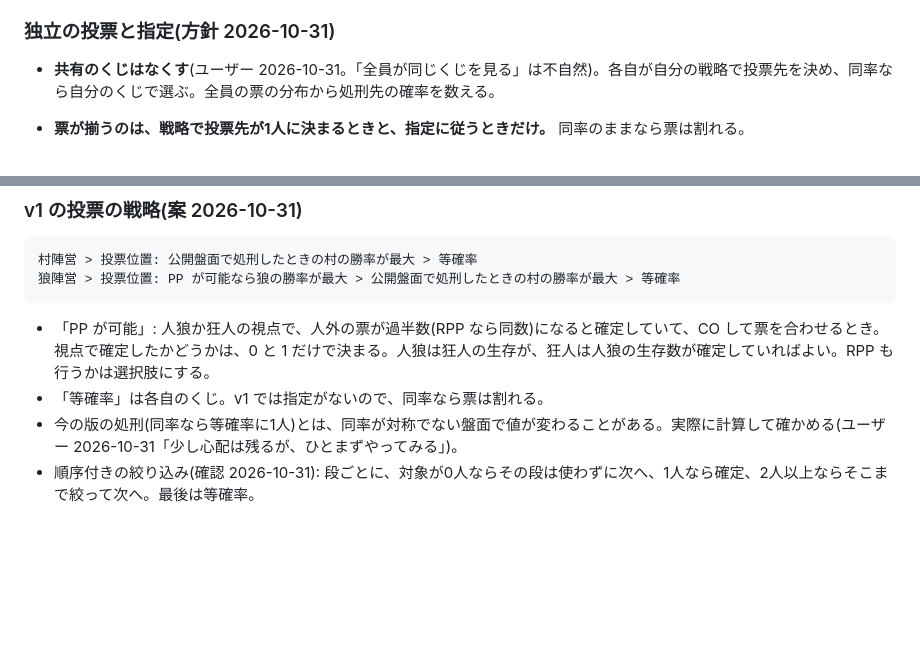
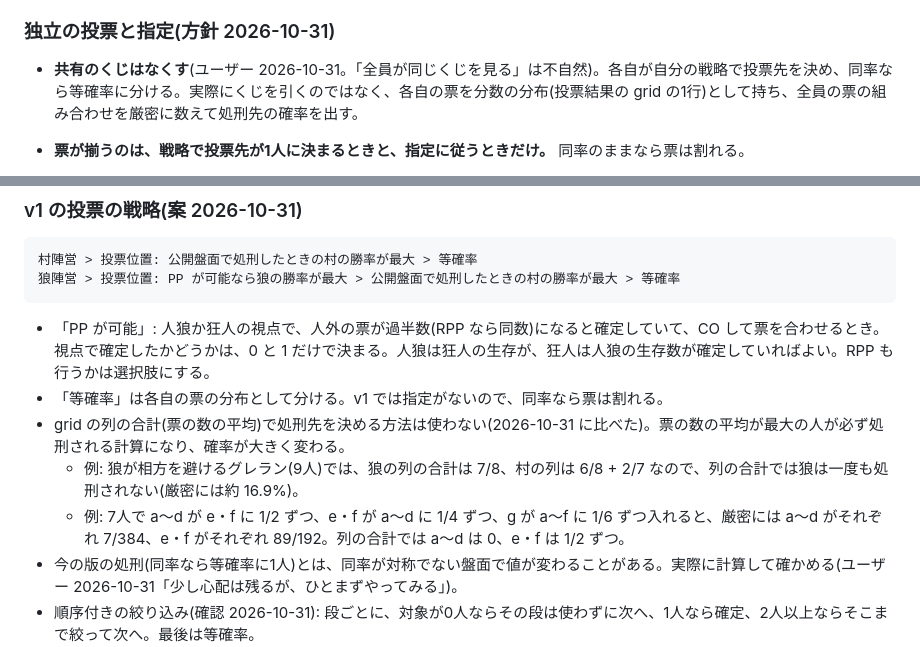
Before and after one commit to atachan14/ww_gg, a Markdown page: docs/redesign/rules.md, 2 parts joined by grey strips. Rendered like a GitHub page; blank space fills up the shorter version.

Commit message:
Explain that split votes are counted exactly, not drawn
Co-Authored-By: Claude Opus 5.5 <noreply@anthropic.com>

````diff
--- a/docs/redesign/rules.md
+++ b/docs/redesign/rules.md
@@ -157,7 +157,7 @@ v1 は「全員1票、自投票なし」だが、v2 以降の拡張ができる
 
 ### 独立の投票と指定(方針 2026-10-31)
 
-- **共有のくじはなくす**(ユーザー 2026-10-31。「全員が同じくじを見る」は不自然)。各自が自分の戦略で投票先を決め、同率なら自分のくじで選ぶ。全員の票の分布から処刑先の確率を数える。
+- **共有のくじはなくす**(ユーザー 2026-10-31。「全員が同じくじを見る」は不自然)。各自が自分の戦略で投票先を決め、同率なら等確率に分ける。実際にくじを引くのではなく、各自の票を分数の分布(投票結果の grid の1行)として持ち、全員の票の組み合わせを厳密に数えて処刑先の確率を出す。
 - **票が揃うのは、戦略で投票先が1人に決まるときと、指定に従うときだけ。** 同率のままなら票は割れる。
   - グレランは専用の選択肢にしない。全員潜伏の初日は公開の視点で全員が同率なので、指定がなければ自然にグレランになる。
   - 票が割れると、人外の票が処刑先を決めることがある(下の例2)。これも自然に出てくる。
@@ -186,7 +186,10 @@ v1 は「全員1票、自投票なし」だが、v2 以降の拡張ができる
 ```
 
 - 「PP が可能」: 人狼か狂人の視点で、人外の票が過半数(RPP なら同数)になると確定していて、CO して票を合わせるとき。視点で確定したかどうかは、0 と 1 だけで決まる。人狼は狂人の生存が、狂人は人狼の生存数が確定していればよい。RPP も行うかは選択肢にする。
-- 「等確率」は各自のくじ。v1 では指定がないので、同率なら票は割れる。
+- 「等確率」は各自の票の分布として分ける。v1 では指定がないので、同率なら票は割れる。
+- grid の列の合計(票の数の平均)で処刑先を決める方法は使わない(2026-10-31 に比べた)。票の数の平均が最大の人が必ず処刑される計算になり、確率が大きく変わる。
+  - 例: 狼が相方を避けるグレラン(9人)では、狼の列の合計は 7/8、村の列は 6/8 + 2/7 なので、列の合計では狼は一度も処刑されない(厳密には約 16.9%)。
+  - 例: 7人で a〜d が e・f に 1/2 ずつ、e・f が a〜d に 1/4 ずつ、g が a〜f に 1/6 ずつ入れると、厳密には a〜d がそれぞれ 7/384、e・f がそれぞれ 89/192。列の合計では a〜d は 0、e・f は 1/2 ずつ。
 - 今の版の処刑(同率なら等確率に1人)とは、同率が対称でない盤面で値が変わることがある。実際に計算して確かめる(ユーザー 2026-10-31「少し心配は残るが、ひとまずやってみる」)。
 - 順序付きの絞り込み(確認 2026-10-31): 段ごとに、対象が0人ならその段は使わずに次へ、1人なら確定、2人以上ならそこまで絞って次へ。最後は等確率。
   - 自投票なしなら、最初の段で自分しか残らない人は、その段が0人になり、次の段(自分以外で村の勝率が最大の人)に入れる。
````
